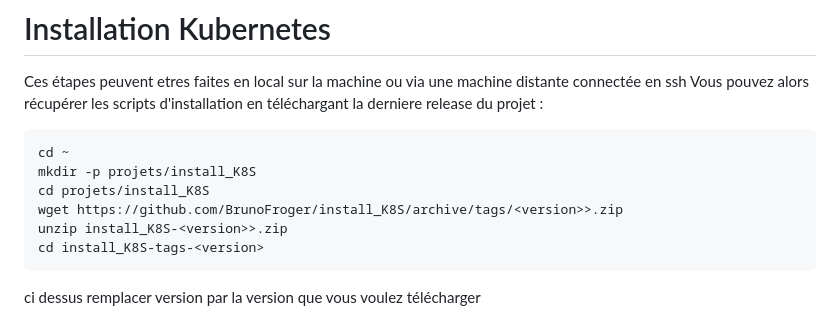
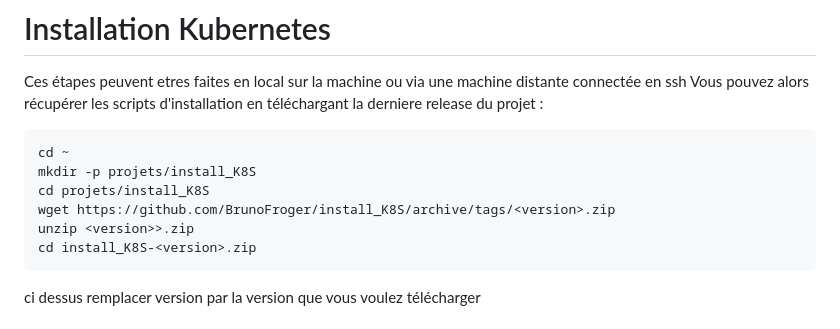
Before and after one commit to BrunoFroger/install_K8S, a Markdown page: README.md, the part around the change. Rendered like a GitHub page.

Commit message:
update doc et scripts

````diff
--- a/README.md
+++ b/README.md
@@ -85,9 +85,9 @@ Vous pouvez alors récupérer les scripts d'installation en téléchargant la de
 cd ~
 mkdir -p projets/install_K8S
 cd projets/install_K8S
-wget https://github.com/BrunoFroger/install_K8S/archive/tags/<version>>.zip
-unzip install_K8S-<version>>.zip
-cd install_K8S-tags-<version>
+wget https://github.com/BrunoFroger/install_K8S/archive/tags/<version>.zip
+unzip <version>>.zip
+cd install_K8S-<version>.zip
 ```
 ci dessus remplacer version par la version que vous voulez télécharger
 
````
